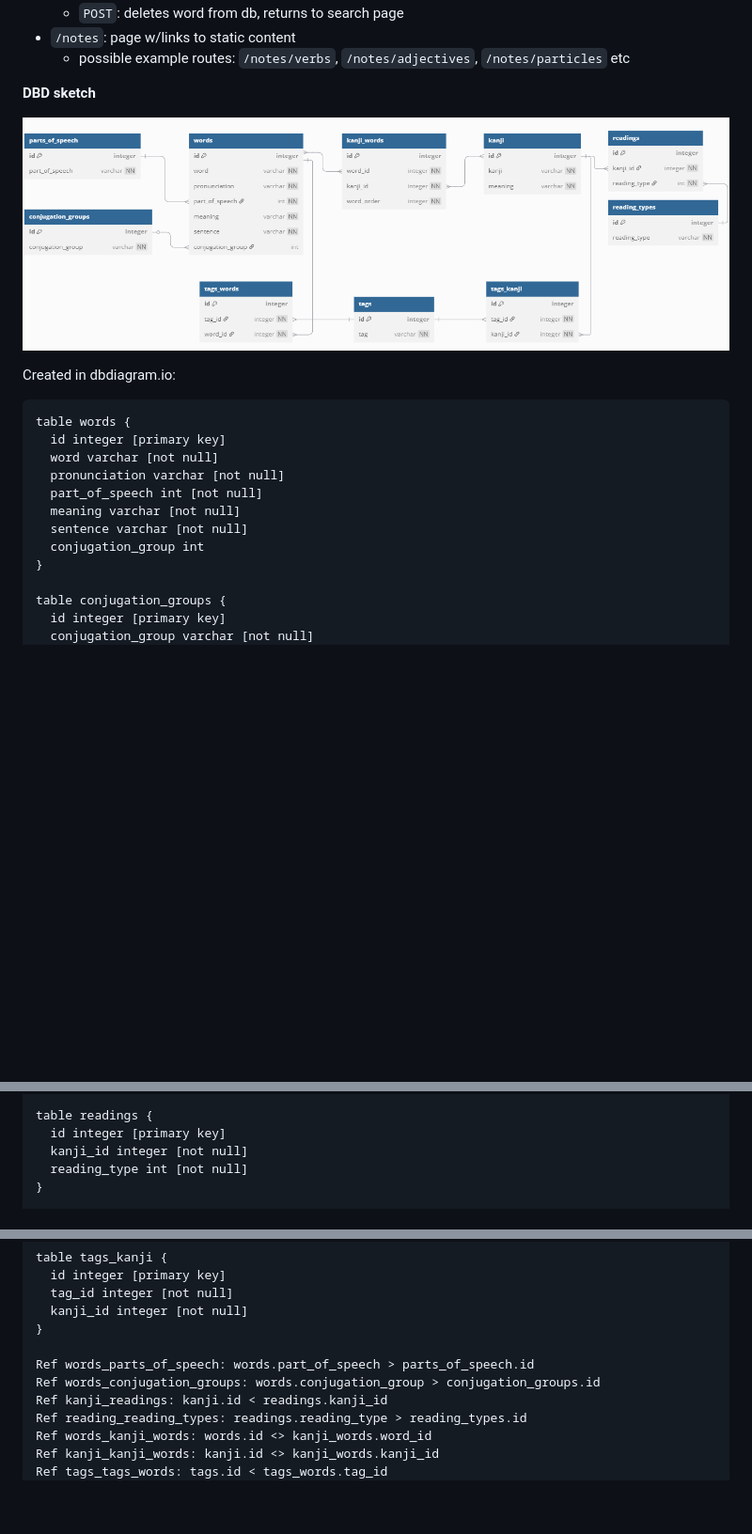
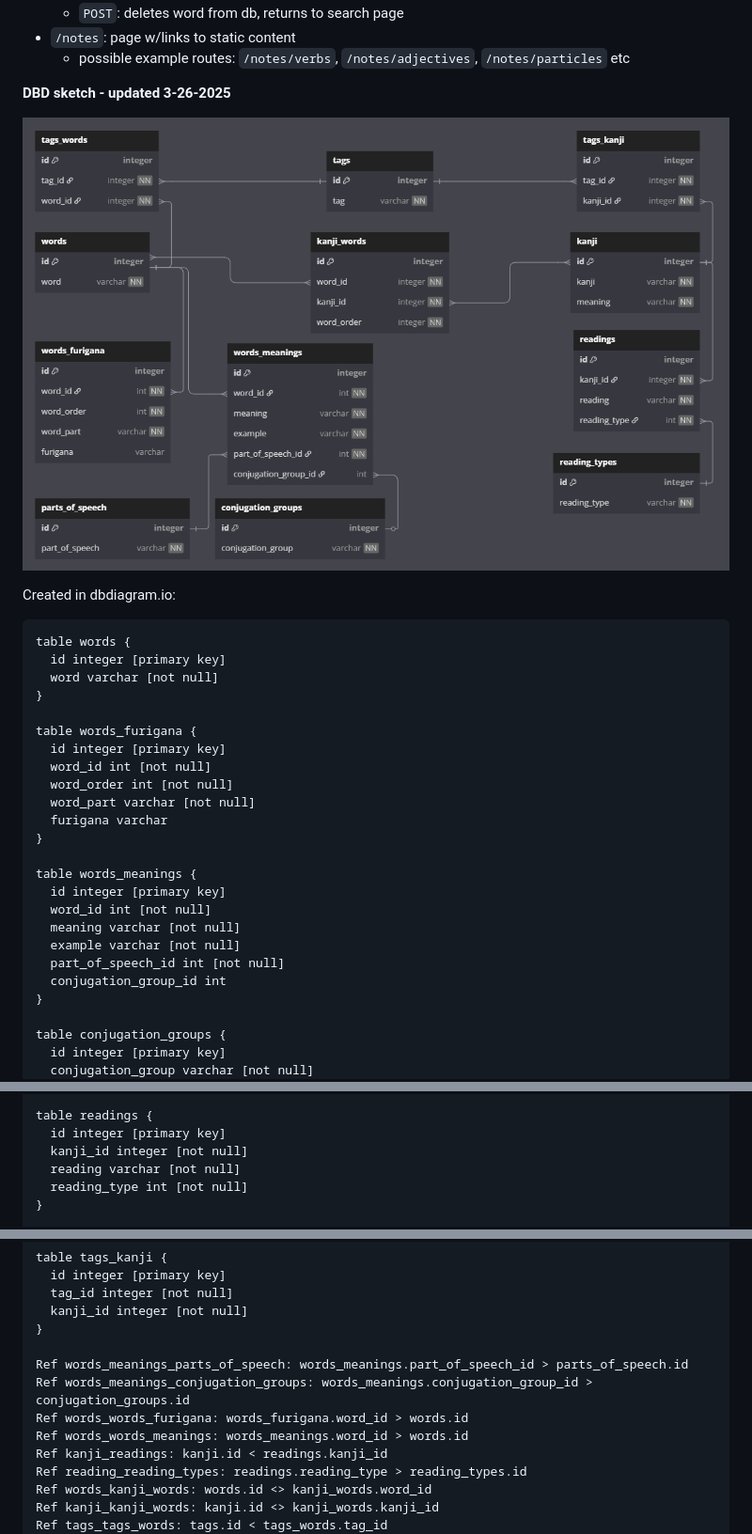
Before and after one commit to jtanquil/japanese-vocab, a Markdown page: notes.md, 3 parts joined by grey strips. Shown: that part at 94% size. Rendered like a GitHub page; pictures changed too: dbd.png; blank space fills up the shorter version.

```diff
--- a/notes.md
+++ b/notes.md
@@ -60,7 +60,7 @@
 - `/notes`: page w/links to static content
   - possible example routes: `/notes/verbs`, `/notes/adjectives`, `/notes/particles` etc
 
-**DBD sketch**
+**DBD sketch - updated 3-26-2025**
 
 ![dbd sketch](/dbd.png)
 
@@ -70,11 +70,23 @@ Created in dbdiagram.io:
 table words {
   id integer [primary key]
   word varchar [not null]
-  pronunciation varchar [not null]
-  part_of_speech int [not null]
+}
+
+table words_furigana {
+  id integer [primary key]
+  word_id int [not null]
+  word_order int [not null]
+  word_part varchar [not null]
+  furigana varchar
+}
+
+table words_meanings {
+  id integer [primary key]
+  word_id int [not null]
   meaning varchar [not null]
-  sentence varchar [not null]
-  conjugation_group int
+  example varchar [not null]
+  part_of_speech_id int [not null]
+  conjugation_group_id int
 }
 
 table conjugation_groups {
@@ -96,6 +108,7 @@ table kanji {
 table readings {
   id integer [primary key]
   kanji_id integer [not null]
+  reading varchar [not null]
   reading_type int [not null]
 }
 
@@ -128,8 +141,10 @@ table tags_kanji {
   kanji_id integer [not null]
 }
 
-Ref words_parts_of_speech: words.part_of_speech > parts_of_speech.id
-Ref words_conjugation_groups: words.conjugation_group > conjugation_groups.id
+Ref words_meanings_parts_of_speech: words_meanings.part_of_speech_id > parts_of_speech.id
+Ref words_meanings_conjugation_groups: words_meanings.conjugation_group_id > conjugation_groups.id
+Ref words_words_furigana: words_furigana.word_id > words.id
+Ref words_words_meanings: words_meanings.word_id > words.id
 Ref kanji_readings: kanji.id < readings.kanji_id
 Ref reading_reading_types: readings.reading_type > reading_types.id
 Ref words_kanji_words: words.id <> kanji_words.word_id
```
Also changed, not shown: 2 other files.
